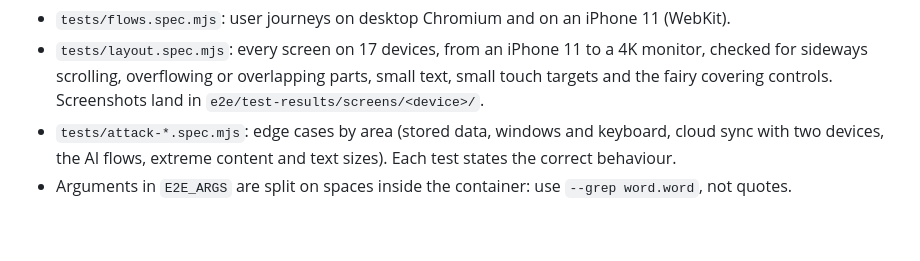
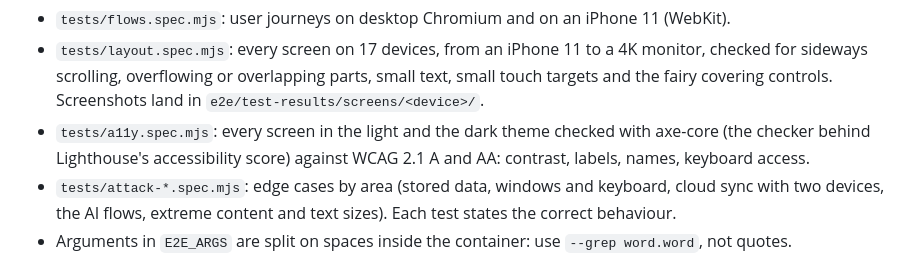
Before and after one commit to zubonka/jobdesk2000, a Markdown page: README.md, the part around the change. Rendered like a GitHub page; blank space fills up the shorter version.

Commit message:
Describe the accessibility checks in the README

```diff
--- a/README.md
+++ b/README.md
@@ -164,6 +164,8 @@ E2E_WORKERS=1 E2E_ARGS="tests/attack-sync.spec.mjs --project=flows-desktop" dock
 - `tests/layout.spec.mjs`: every screen on 17 devices, from an iPhone 11 to a 4K monitor, checked for sideways
   scrolling, overflowing or overlapping parts, small text, small touch targets and the fairy covering controls.
   Screenshots land in `e2e/test-results/screens/<device>/`.
+- `tests/a11y.spec.mjs`: every screen in the light and the dark theme checked with axe-core (the checker behind
+  Lighthouse's accessibility score) against WCAG 2.1 A and AA: contrast, labels, names, keyboard access.
 - `tests/attack-*.spec.mjs`: edge cases by area (stored data, windows and keyboard, cloud sync with two
   devices, the AI flows, extreme content and text sizes). Each test states the correct behaviour.
 - Arguments in `E2E_ARGS` are split on spaces inside the container: use `--grep word.word`, not quotes.
```
